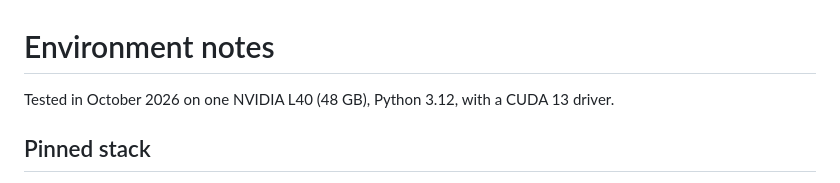
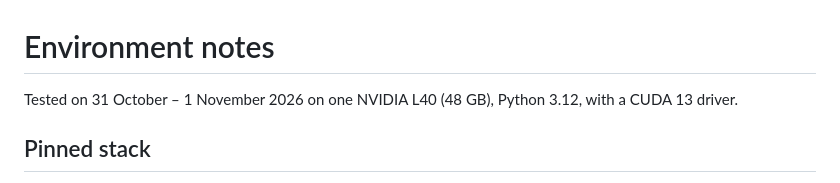
Before and after one commit to ChristianByars/Earth2, a Markdown page: docs/environment.md, the part around the change. Rendered like a GitHub page.

```diff
--- a/docs/environment.md
+++ b/docs/environment.md
@@ -1,6 +1,6 @@
 # Environment notes
 
-Tested in October 2026 on one NVIDIA L40 (48 GB), Python 3.12, with a CUDA 13 driver.
+Tested on 31 October – 1 November 2026 on one NVIDIA L40 (48 GB), Python 3.12, with a CUDA 13 driver.
 
 ## Pinned stack
 
```
Also changed, not shown: README.md (+6 -10 lines), docs/images/florence_tracks.png (added), docs/images/t2m_prediction.jpg, 2 other files.
